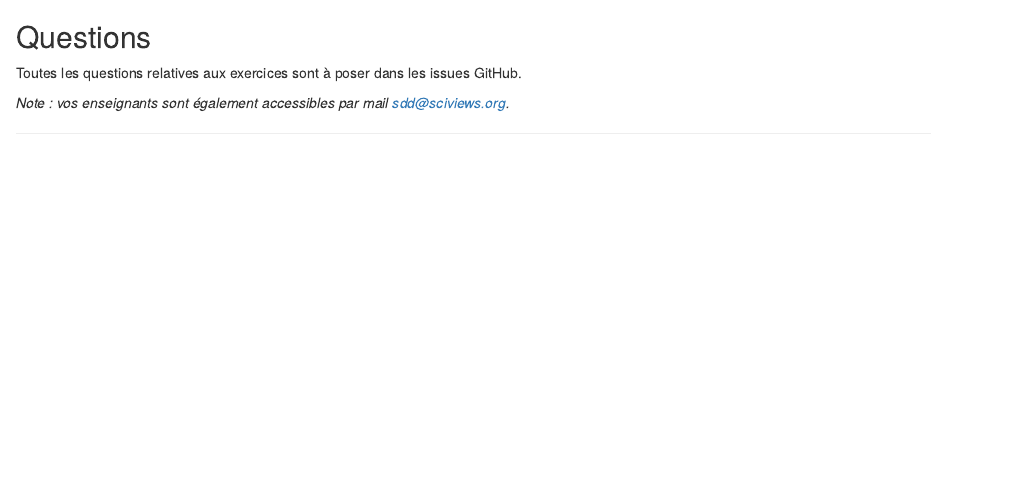
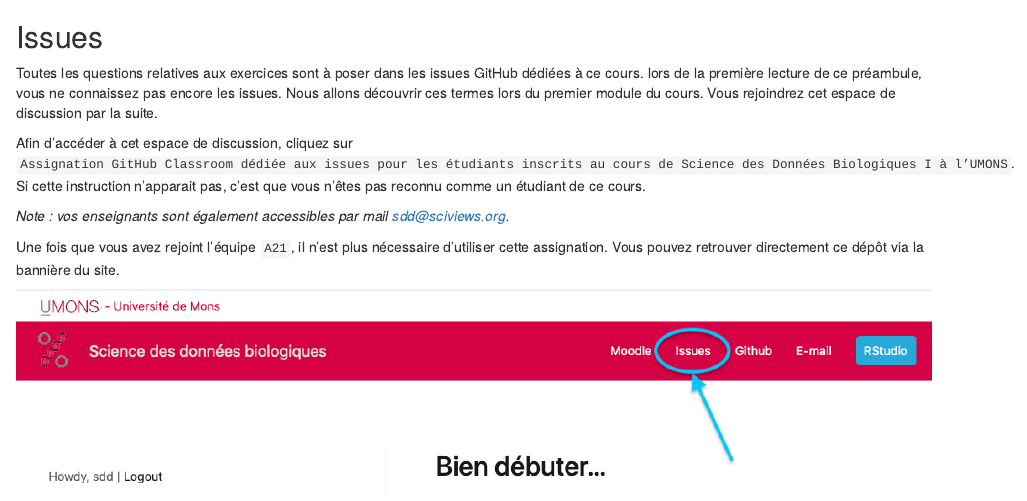
Before and after one commit to BioDataScience-Course/sdd-umons-2021, an R Markdown document (index.Rmd): the page in a window 1100 px wide, from 5770 px down. Rendered offline with R 4.5, knitr and Pandoc, with nearby package versions; folded parts are opened; drawn as R Markdown's standard HTML page in place of the format the file asks for; some code elsewhere in the file could not run offline.

Commit message:
replace Questions by Issues.

````diff
--- a/index.Rmd
+++ b/index.Rmd
@@ -215,18 +215,27 @@ Le plan du cours est une forme de contrat entre l'étudiants et les encadrants.
 
 `r h5p(133, height = 270, toc = "Charge de travail")`
 
-## Questions {-}
+## Issues {-}
 
-Toutes les questions relatives aux exercices sont à poser dans les issues GitHub.
+Toutes les questions relatives aux exercices sont à poser dans les issues GitHub dédiées à ce cours. lors de la première lecture de ce préambule, vous ne connaissez pas encore les issues. Nous allons découvrir ces termes lors du premier module du cours. Vous rejoindrez cet espace de discussion par la suite.
+
+Afin d'accéder à cet espace de discussion, cliquez sur `Assignation GitHub Classroom dédiée aux issues pour les étudiants inscrits au cours de Science des Données Biologiques I à l’UMONS`. Si cette instruction n'apparait pas, c'est que vous n'êtes pas reconnu comme un étudiant de ce cours.
+
 
 ```{r, echo=FALSE, results='asis'}
 if (exists("assignation2"))
-  assignation("sdd_issues", part = NULL,
+  assignation2("sdd_issues", part = NULL,
     url = "https://github.com/BioDataScience-Course/sdd_issues",
     course.urls = c(
       'S-BIOG-006' = "https://classroom.github.com/g/qqAiEV2e",
       'S-BIOG-921' = "https://classroom.github.com/a/..."),
-    toc = "Poser ses questions dans une issue.")
+    toc = "Poser ses questions dans une issue.",
+    texts = learnitdown::assignation2_fr(
+      title = "Rejoignez l'assignation",
+      course = "Assignation GitHub Classroom d\u00e9di\u00e9e aux issues pour les \u00e9tudiants inscrits au cours de",
+      alt = "Les issues ne sont pas accessibles aux \u00e9tudiants externes."))
 ```
 
 *Note : vos enseignants sont également accessibles par mail sdd@sciviews.org.*
+
+Une fois que vous avez rejoint l'équipe `A21`, il n'est plus nécessaire d'utiliser cette assignation. Vous pouvez retrouver directement ce dépôt via la bannière du site.
````
Also changed, not shown: 01-Introduction.Rmd (+2 -0 lines), A2-utilisation-git.Rmd (+1 -1 lines), images/sdd1_00/issues.png (added), index.Rmd (2 more changed lines).
